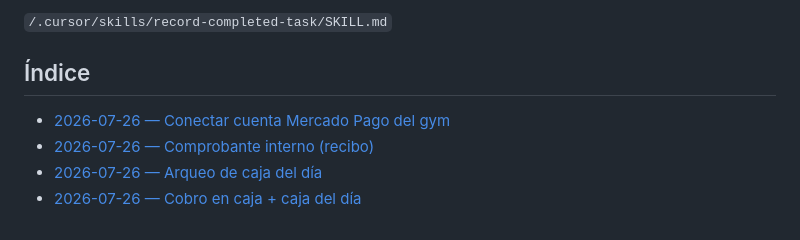
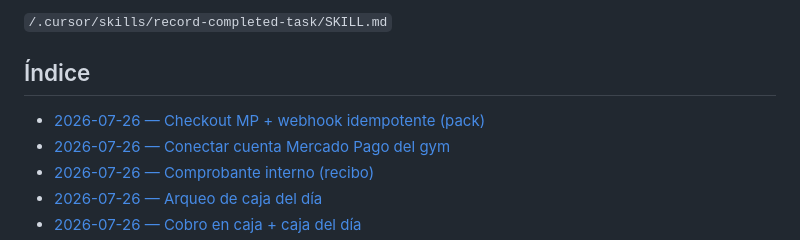
Before and after one commit to LucianoMocchegiani/gym-bro, a Markdown page: docs/tareas-terminadas/README.md, the part around the change. Rendered like a GitHub page.

Commit message:
docs: record MP checkout and webhook task

```diff
--- a/docs/tareas-terminadas/README.md
+++ b/docs/tareas-terminadas/README.md
@@ -16,6 +16,7 @@ La creación de registros sigue la skill:
 
 ## Índice
 
+- [2026-07-26 — Checkout MP + webhook idempotente (pack)](./2026-07-26-checkout-webhook-mp.md)
 - [2026-07-26 — Conectar cuenta Mercado Pago del gym](./2026-07-26-conectar-cuenta-mp.md)
 - [2026-07-26 — Comprobante interno (recibo)](./2026-07-26-comprobante-interno.md)
 - [2026-07-26 — Arqueo de caja del día](./2026-07-26-arqueo-caja.md)
```
Also changed, not shown: docs/tareas-terminadas/2026-07-26-checkout-webhook-mp.md (added, +33 -0 lines).
